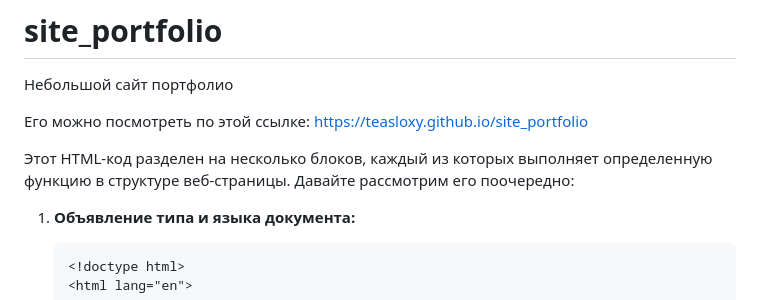
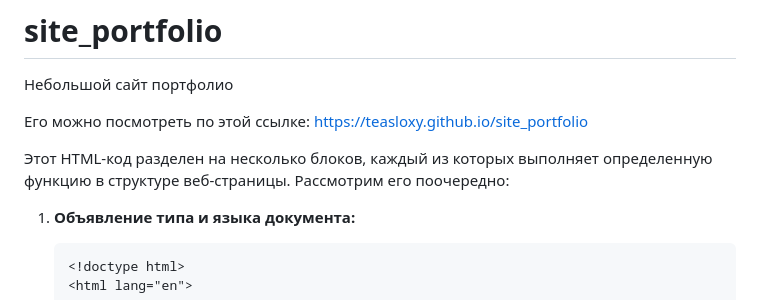
Before and after one commit to Teasloxy/site_portfolio, a Markdown page: README.md, the part around the change. Drawn GitHub-style.

````diff
--- a/README.md
+++ b/README.md
@@ -3,7 +3,7 @@
 
 Его можно посмотреть по этой ссылке: https://teasloxy.github.io/site_portfolio
 
-Этот HTML-код разделен на несколько блоков, каждый из которых выполняет определенную функцию в структуре веб-страницы. Давайте рассмотрим его поочередно:
+Этот HTML-код разделен на несколько блоков, каждый из которых выполняет определенную функцию в структуре веб-страницы. Рассмотрим его поочередно:
 
 1. **Объявление типа и языка документа:**
    ```html
````
